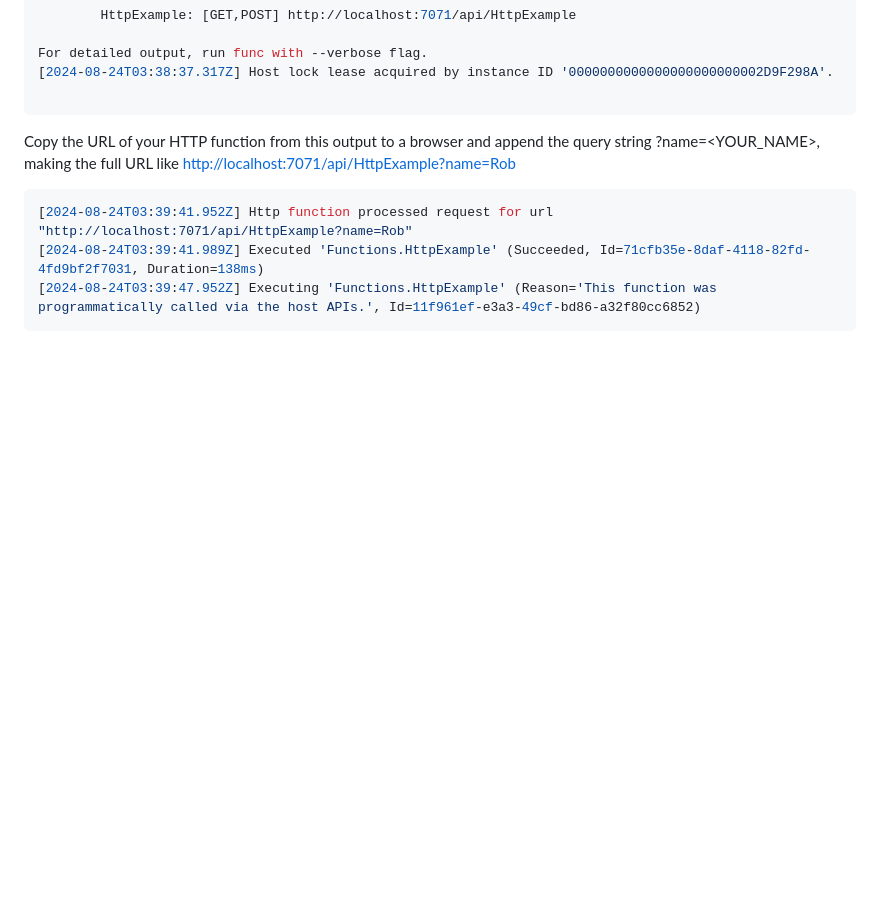
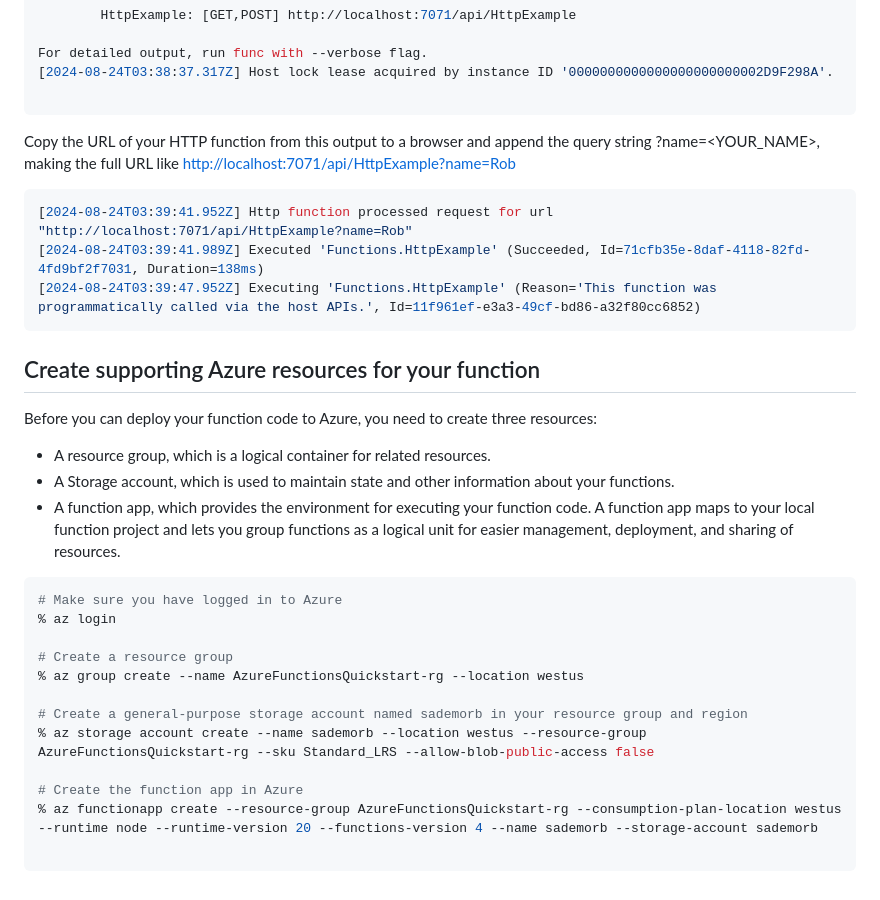
Before and after one commit to TheRobBrennan/azure-certification-renewal-az-204-azure-developer-associate, a Markdown page: azure-functions/javascript/README.md, the part around the change. Drawn GitHub-style; blank space fills up the shorter version.

Commit message:
Create supporting Azure resources for your function

````diff
--- a/azure-functions/javascript/README.md
+++ b/azure-functions/javascript/README.md
@@ -84,3 +84,26 @@ Copy the URL of your HTTP function from this output to a browser and append the
 [2024-08-24T03:39:41.989Z] Executed 'Functions.HttpExample' (Succeeded, Id=71cfb35e-8daf-4118-82fd-4fd9bf2f7031, Duration=138ms)
 [2024-08-24T03:39:47.952Z] Executing 'Functions.HttpExample' (Reason='This function was programmatically called via the host APIs.', Id=11f961ef-e3a3-49cf-bd86-a32f80cc6852)
 ```
+
+## Create supporting Azure resources for your function
+
+Before you can deploy your function code to Azure, you need to create three resources:
+
+- A resource group, which is a logical container for related resources.
+- A Storage account, which is used to maintain state and other information about your functions.
+- A function app, which provides the environment for executing your function code. A function app maps to your local function project and lets you group functions as a logical unit for easier management, deployment, and sharing of resources.
+
+```sh
+# Make sure you have logged in to Azure
+% az login
+
+# Create a resource group
+% az group create --name AzureFunctionsQuickstart-rg --location westus
+
+# Create a general-purpose storage account named sademorb in your resource group and region
+% az storage account create --name sademorb --location westus --resource-group AzureFunctionsQuickstart-rg --sku Standard_LRS --allow-blob-public-access false
+
+# Create the function app in Azure
+% az functionapp create --resource-group AzureFunctionsQuickstart-rg --consumption-plan-location westus --runtime node --runtime-version 20 --functions-version 4 --name sademorb --storage-account sademorb
+
+```
````
